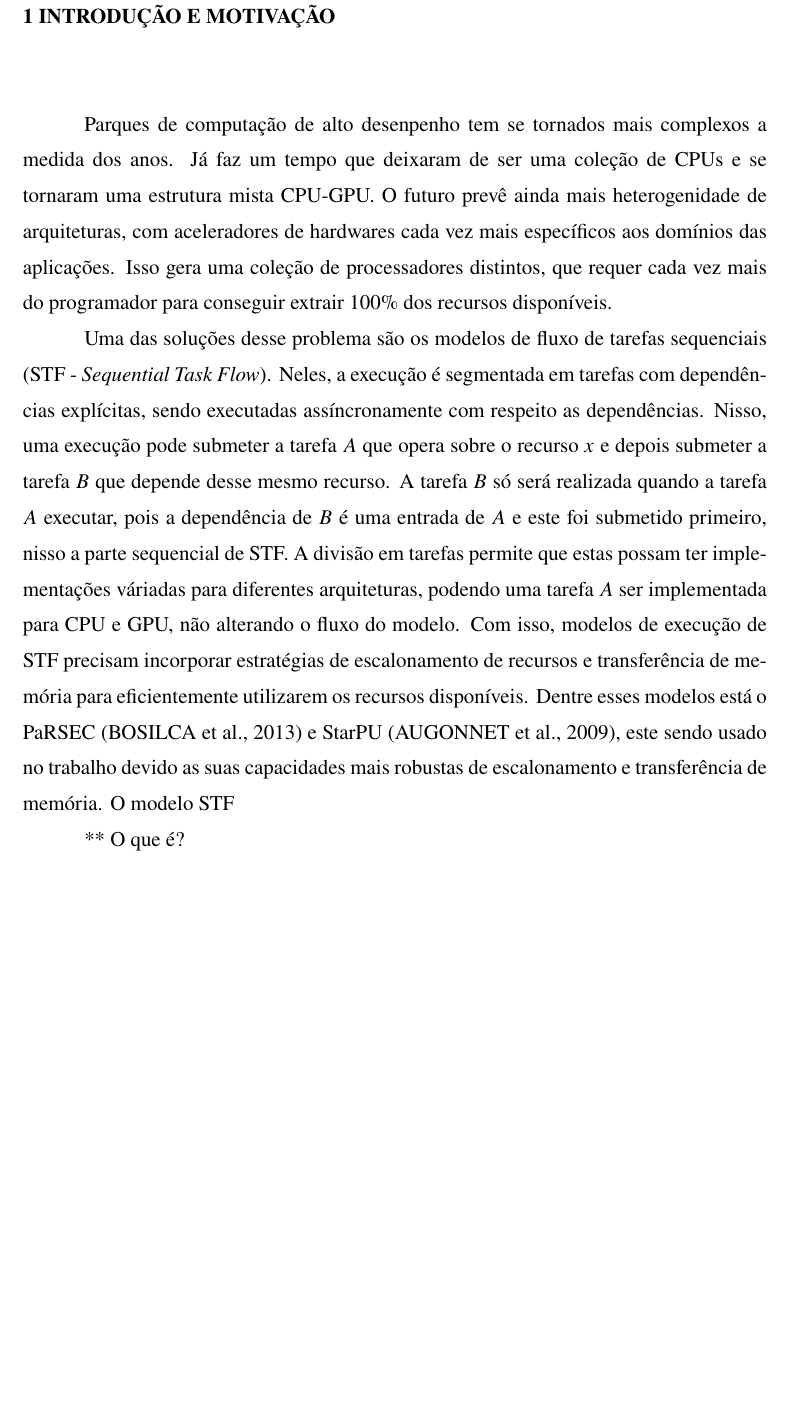
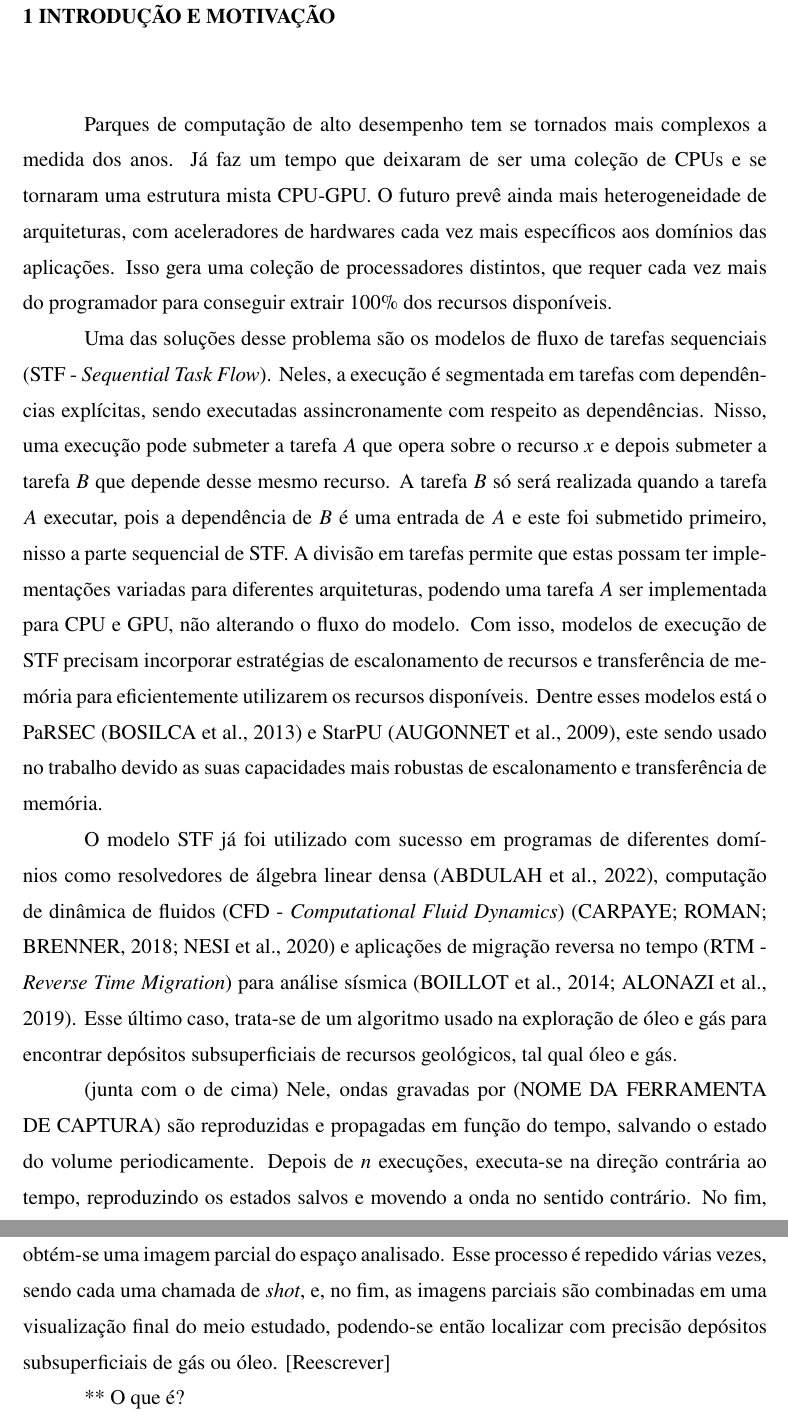
Before and after one commit to Sacolle/pep-mestrado-ufrgs, a LaTeX thesis (pep.tex): part of page 11 of 19 before the commit and two parts of pages 11 and 12 of 19 after it, the two joined at a grey line, cut so that both start at the same text, the shorter picture padded with empty space. Compiled offline with pdfLaTeX.

Commit message:
Snapshot 27/04/26 - 22:27

```diff
--- a/pep.tex
+++ b/pep.tex
@@ -126,9 +126,14 @@
 \chapter{Introdução e Motivação}
 \label{cap:introducao}
 
-Parques de computação de alto desenpenho tem se tornados mais complexos a medida dos anos. Já faz um tempo que deixaram de ser uma coleção de CPUs e se tornaram uma estrutura mista CPU-GPU. O futuro prevê ainda mais heterogenidade de arquiteturas, com aceleradores de hardwares cada vez mais específicos aos domínios das aplicações. Isso gera uma coleção de processadores distintos, que requer cada vez mais do programador para conseguir extrair 100\% dos recursos disponíveis.
+Parques de computação de alto desempenho tem se tornados mais complexos a medida dos anos. Já faz um tempo que deixaram de ser uma coleção de CPUs e se tornaram uma estrutura mista CPU-GPU. O futuro prevê ainda mais heterogeneidade de arquiteturas, com aceleradores de hardwares cada vez mais específicos aos domínios das aplicações. Isso gera uma coleção de processadores distintos, que requer cada vez mais do programador para conseguir extrair 100\% dos recursos disponíveis.
 
-Uma das soluções desse problema são os modelos de fluxo de tarefas sequenciais (STF - \textit{Sequential Task Flow}). Neles, a execução é segmentada em tarefas com dependências explícitas, sendo executadas assíncronamente com respeito as dependências. Nisso, uma execução pode submeter a tarefa $A$ que opera sobre o recurso $x$ e depois submeter a tarefa $B$ que depende desse mesmo recurso. A tarefa $B$ só será realizada quando a tarefa $A$ executar, pois a dependência de $B$ é uma entrada de $A$ e este foi submetido primeiro, nisso a parte sequencial de STF. A divisão em tarefas permite que estas possam ter implementações váriadas para diferentes arquiteturas, podendo uma tarefa $A$ ser implementada para CPU e GPU, não alterando o fluxo do modelo. Com isso, modelos de execução de STF precisam incorporar estratégias de escalonamento de recursos e transferência de memória para eficientemente utilizarem os recursos disponíveis. Dentre esses modelos está o PaRSEC \cite{bosilca_parsec_2013} e StarPU \cite{starpu-paper}, este sendo usado no trabalho devido as suas capacidades mais robustas de escalonamento e transferência de memória. O modelo STF
+Uma das soluções desse problema são os modelos de fluxo de tarefas sequenciais (STF - \textit{Sequential Task Flow}). Neles, a execução é segmentada em tarefas com dependências explícitas, sendo executadas assincronamente com respeito as dependências. Nisso, uma execução pode submeter a tarefa $A$ que opera sobre o recurso $x$ e depois submeter a tarefa $B$ que depende desse mesmo recurso. A tarefa $B$ só será realizada quando a tarefa $A$ executar, pois a dependência de $B$ é uma entrada de $A$ e este foi submetido primeiro, nisso a parte sequencial de STF. A divisão em tarefas permite que estas possam ter implementações variadas para diferentes arquiteturas, podendo uma tarefa $A$ ser implementada para CPU e GPU, não alterando o fluxo do modelo. Com isso, modelos de execução de STF precisam incorporar estratégias de escalonamento de recursos e transferência de memória para eficientemente utilizarem os recursos disponíveis. Dentre esses modelos está o PaRSEC \cite{bosilca_parsec_2013} e StarPU \cite{starpu-paper}, este sendo usado no trabalho devido as suas capacidades mais robustas de escalonamento e transferência de memória.
+
+O modelo STF já foi utilizado com sucesso em programas de diferentes domínios como resolvedores de álgebra linear densa \cite{abdulah_accelerating_2022}, computação de dinâmica de fluidos (CFD - \textit{Computational Fluid Dynamics}) \cite{couteyen_carpaye_design_2018,leandro_nesi_task-based_2020} e aplicações de migração reversa no tempo (RTM - \textit{Reverse Time Migration}) para análise sísmica \cite{boillot_task-based_2014,alonazi_asynchronous_2019}. Esse último caso, trata-se de um algoritmo usado na exploração de óleo e gás para encontrar depósitos subsuperficiais de recursos geológicos, tal qual óleo e gás.
+
+(junta com o de cima)
+Nele, ondas gravadas por (NOME DA FERRAMENTA DE CAPTURA) são reproduzidas e propagadas em função do tempo, salvando o estado do volume periodicamente. Depois de $n$ execuções, executa-se na direção contrária ao tempo, reproduzindo os estados salvos e movendo a onda no sentido contrário. No fim, obtém-se uma imagem parcial do espaço analisado. Esse processo é repedido várias vezes, sendo cada uma chamada de \textit{shot}, e, no fim, as imagens parciais são combinadas em uma visualização final do meio estudado, podendo-se então localizar com precisão depósitos subsuperficiais de gás ou óleo. [Reescrever]
 
 
 
```
